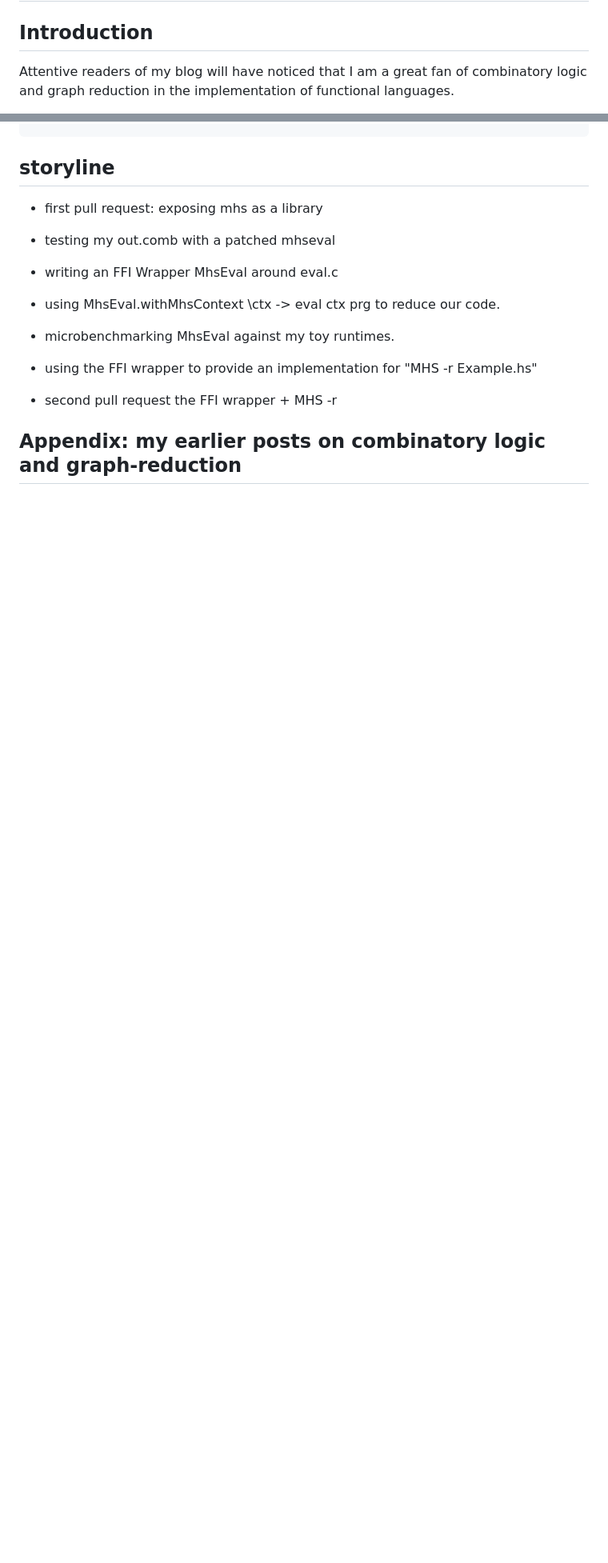
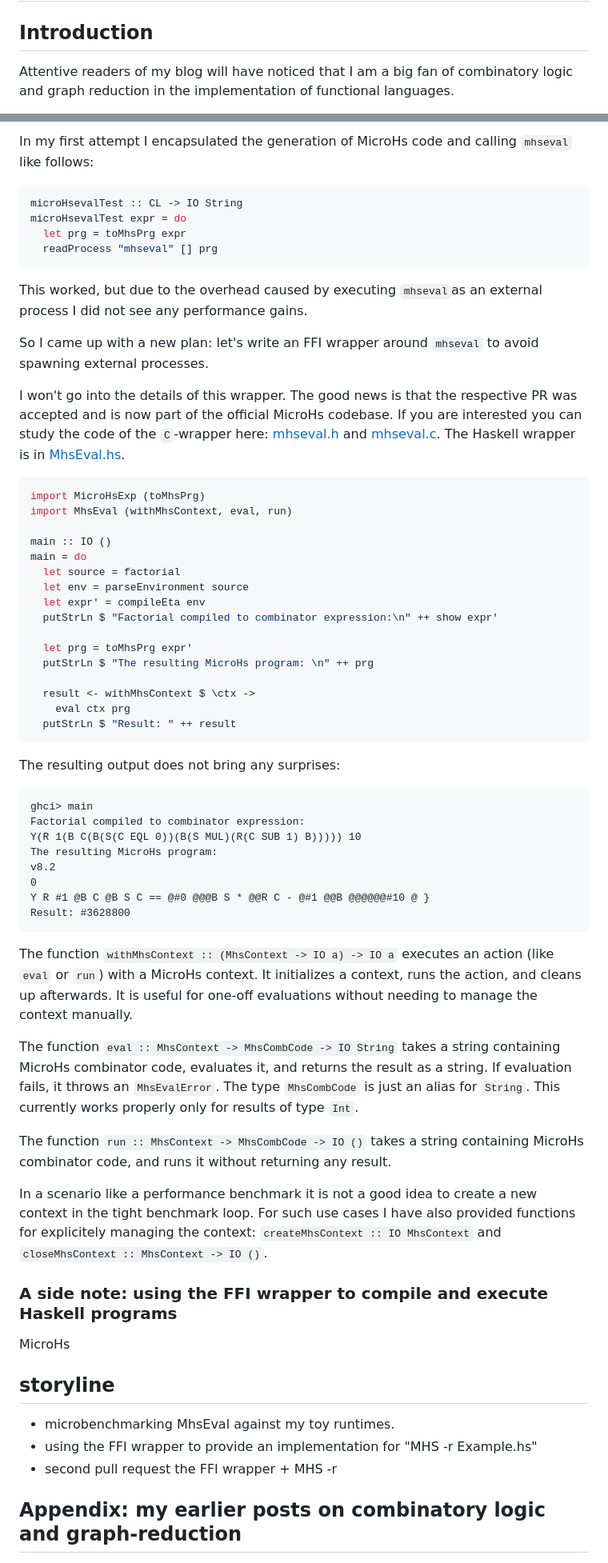
Before and after one commit to thma/thma.github.io, a Markdown page: posts/2025-08-15-Embedding-MicroHs.md, 2 parts joined by grey strips. Shown: that part at 80% size. GitHub-like rendering; blank space fills up the shorter version.

Commit message:
good progress

````diff
--- a/posts/2025-08-15-Embedding-MicroHs.md
+++ b/posts/2025-08-15-Embedding-MicroHs.md
@@ -14,5 +14,5 @@ tags: haskell, compiler, GHC, MHS, MicroHs, combinatory logic, graph-reduction,
 
 ## Introduction
 
-Attentive readers of my blog will have noticed that I am a great fan of combinatory logic and graph reduction in the implementation of functional languages.
+Attentive readers of my blog will have noticed that I am a big fan of combinatory logic and graph reduction in the implementation of functional languages.
 
@@ -204,15 +263,74 @@ toMhsPrg cl =
+In my first attempt I encapsulated the generation of MicroHs code and calling `mhseval` like follows:
+
+```haskell
+microHsevalTest :: CL -> IO String
+microHsevalTest expr = do
+  let prg = toMhsPrg expr
+  readProcess "mhseval" [] prg
+```
+
+This worked, but due to the overhead caused by executing `mhseval`as an external process I did not see any performance gains.
+
+So I came up with a new plan: let's write an FFI wrapper around `mhseval` to avoid spawning external processes.
+
+I won't go into the details of this wrapper. The good news is that the respective PR was accepted and is now part of the official MicroHs codebase.
+If you are interested you can study the code of the `C`-wrapper here: [mhseval.h](https://github.com/augustss/MicroHs/blob/master/src/runtime/mhseval.h) and [mhseval.c](https://github.com/augustss/MicroHs/blob/master/src/runtime/mhseval.c).
+The Haskell wrapper is in [MhsEval.hs](https://github.com/augustss/MicroHs/blob/master/ghc/MhsEval.hs).
+
+```haskell
+import MicroHsExp (toMhsPrg)
+import MhsEval (withMhsContext, eval, run)
+
+main :: IO ()
+main = do
+  let source = factorial
+  let env = parseEnvironment source
+  let expr' = compileEta env
+  putStrLn $ "Factorial compiled to combinator expression:\n" ++ show expr'
+
+  let prg = toMhsPrg expr'
+  putStrLn $ "The resulting MicroHs program: \n" ++ prg
+
+  result <- withMhsContext $ \ctx ->
+    eval ctx prg
+  putStrLn $ "Result: " ++ result
+```
+
+The resulting output does not bring any surprises:
+
+```
+ghci> main
+Factorial compiled to combinator expression:
+Y(R 1(B C(B(S(C EQL 0))(B(S MUL)(R(C SUB 1) B))))) 10
+The resulting MicroHs program:
+v8.2
+0
+Y R #1 @B C @B S C == @#0 @@@B S * @@R C - @#1 @@B @@@@@@#10 @ }
+Result: #3628800
+```
+
+The function `withMhsContext :: (MhsContext -> IO a) -> IO a` executes an action (like `eval` or `run`) with a MicroHs context. It initializes a context, runs the action, and cleans up afterwards. It is useful for one-off evaluations without needing to manage the context manually.
+
+The function `eval :: MhsContext -> MhsCombCode -> IO String` takes a string containing MicroHs combinator code, evaluates it, and returns the result as a string. If evaluation fails, it throws an `MhsEvalError`. The type `MhsCombCode` is just an alias for `String`. This currently works properly only for results of type `Int`.
+
+The function `run :: MhsContext -> MhsCombCode -> IO ()` takes a string containing MicroHs combinator code, and runs it without returning any result.
+
+In a scenario like a performance benchmark it is not a good idea to create a new context in the tight benchmark loop. For such use cases I have also provided functions for explicitely managing the context: `createMhsContext :: IO MhsContext` and `closeMhsContext :: MhsContext -> IO ()`.
+
+### A side note: using the FFI wrapper to compile and execute Haskell programs
+
+MicroHs
+
+
 
 
 
 ## storyline
 
 
-- first pull request: exposing mhs as a library
-- testing my out.comb with a patched mhseval
-- writing an FFI Wrapper MhsEval around eval.c
-- using MhsEval.withMhsContext \ctx -> eval ctx prg to reduce our code.
+
+
 - microbenchmarking MhsEval against my toy runtimes.
-
 - using the FFI wrapper to provide an implementation for "MHS -r Example.hs"
 - second pull request the FFI wrapper + MHS -r
 
````
Also changed, not shown: other parts of posts/2025-08-15-Embedding-MicroHs.md (+79 -20 lines).
